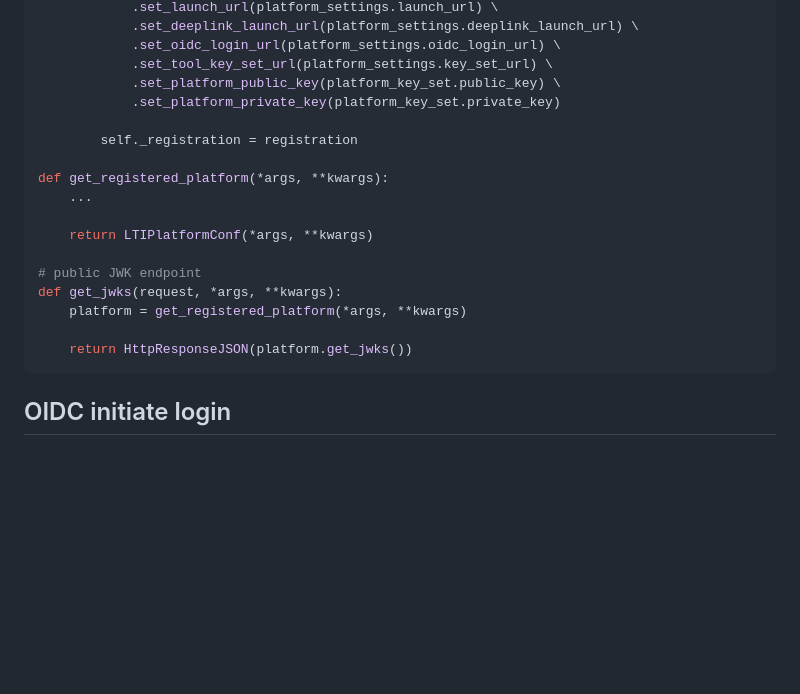
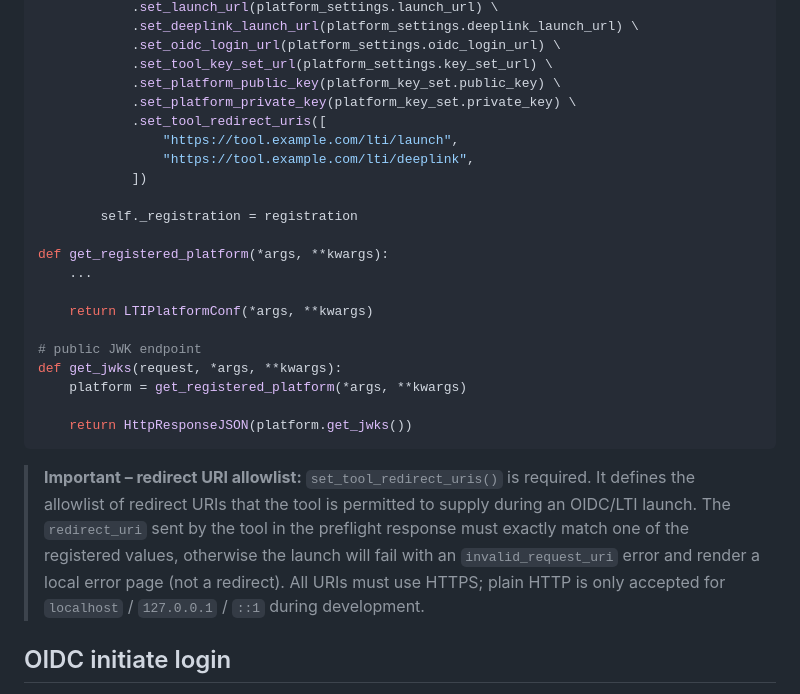
Before and after one commit to OpenLearningNet/lti1p3platform, a Markdown page: README.md, the part around the change. GitHub-like rendering; blank space fills up the shorter version.

Commit message:
docs: document set_tool_redirect_uris requirement in README
Agent-Logs-Url: https://github.com/OpenLearningNet/lti1p3platform/sessions/1d692743-d5fd-4714-a34e-6bf663eb9967

Co-authored-by: dcollien <794801+dcollien@users.noreply.github.com>

````diff
--- a/README.md
+++ b/README.md
@@ -25,7 +25,11 @@ class LTIPlatformConf(LTI1P3PlatformConfAbstract):
             .set_oidc_login_url(platform_settings.oidc_login_url) \
             .set_tool_key_set_url(platform_settings.key_set_url) \
             .set_platform_public_key(platform_key_set.public_key) \
-            .set_platform_private_key(platform_key_set.private_key)
+            .set_platform_private_key(platform_key_set.private_key) \
+            .set_tool_redirect_uris([
+                "https://tool.example.com/lti/launch",
+                "https://tool.example.com/lti/deeplink",
+            ])
 
         self._registration = registration
 
@@ -40,6 +44,14 @@ def get_jwks(request, *args, **kwargs):
 
     return HttpResponseJSON(platform.get_jwks())
 ```
+
+> **Important – redirect URI allowlist:** `set_tool_redirect_uris()` is required.
+> It defines the allowlist of redirect URIs that the tool is permitted to supply
+> during an OIDC/LTI launch. The `redirect_uri` sent by the tool in the preflight
+> response must exactly match one of the registered values, otherwise the launch
+> will fail with an `invalid_request_uri` error and render a local error page
+> (not a redirect). All URIs must use HTTPS; plain HTTP is only accepted for
+> `localhost` / `127.0.0.1` / `::1` during development.
 
 ## OIDC initiate login
 
````
